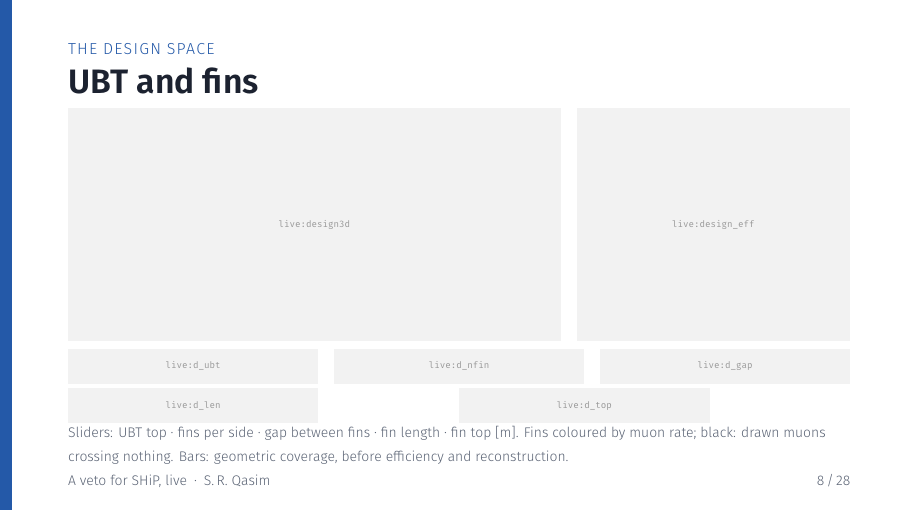
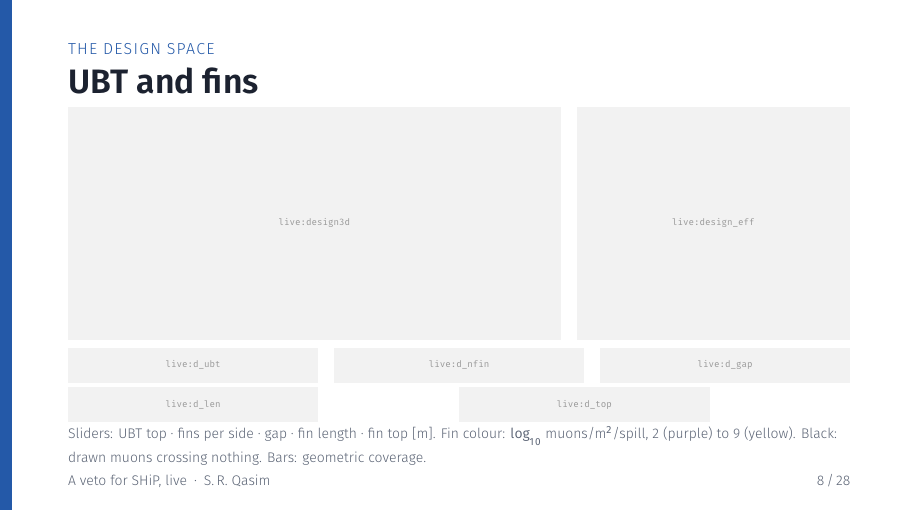
Before and after one commit to Gfrisella/Veto_System, LaTeX slides (veto/docs/live_talk/veto_talk.tex): page 12 of 35. The pictures show the PDF file veto/docs/live_talk/veto_talk.pdf that the author committed with the source.

Commit message:
Live talk: no colour bar in the 3D design view (it makes plotly redraw the WebGL scene); scale in the legend
Co-Authored-By: Claude Opus 5.5 <noreply@anthropic.com>

```diff
--- a/veto/docs/live_talk/veto_talk.tex
+++ b/veto/docs/live_talk/veto_talk.tex
@@ -189,6 +189,6 @@
   \sld[0.32\linewidth]{d_ubt}\hfill\sld[0.32\linewidth]{d_nfin}\hfill\sld[0.32\linewidth]{d_gap}\\[0.4mm]
   \sld[0.32\linewidth]{d_len}\hfill\sld[0.32\linewidth]{d_top}\hfill\hspace*{0.32\linewidth}\\[0.4mm]
-  \legendline{Sliders: UBT top · fins per side · gap between fins · fin length · fin top [m]. Fins coloured by muon rate; black: drawn muons crossing nothing. Bars: geometric coverage, before efficiency and reconstruction.}
+  \legendline{Sliders: UBT top · fins per side · gap · fin length · fin top [m]. Fin colour: $\log_{10}$ muons/m$^2$/spill, 2 (purple) to 9 (yellow). Black: drawn muons crossing nothing. Bars: geometric coverage.}
 \end{frame}
 
 \begin{frame}{Where the muons are}
```
Also changed, not shown: veto/docs/live_talk/veto_talk.pdf, veto/docs/live_talk/veto_talk.tex (2 more changed lines), 1 other file.
